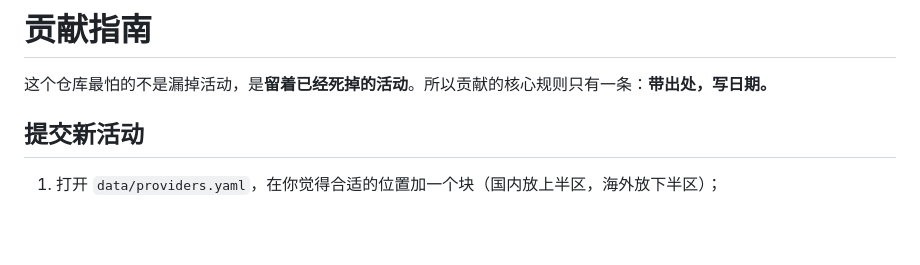
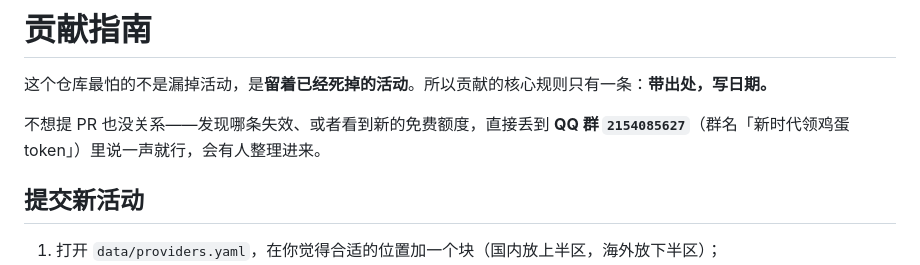
Before and after one commit to kaiserdadi/awesome-free-ai-token, a Markdown page: CONTRIBUTING.md, the part around the change. Drawn GitHub-style; blank space fills up the shorter version.

```diff
--- a/CONTRIBUTING.md
+++ b/CONTRIBUTING.md
@@ -1,6 +1,8 @@
 # 贡献指南
 
 这个仓库最怕的不是漏掉活动，是**留着已经死掉的活动**。所以贡献的核心规则只有一条：**带出处，写日期。**
+
+不想提 PR 也没关系——发现哪条失效、或者看到新的免费额度，直接丢到 **QQ 群 `2154085627`**（群名「新时代领鸡蛋 token」）里说一声就行，会有人整理进来。
 
 ## 提交新活动
 
```
Also changed, not shown: README.md (+17 -1 lines), assets/qq-group.png (added), 2 other files.
